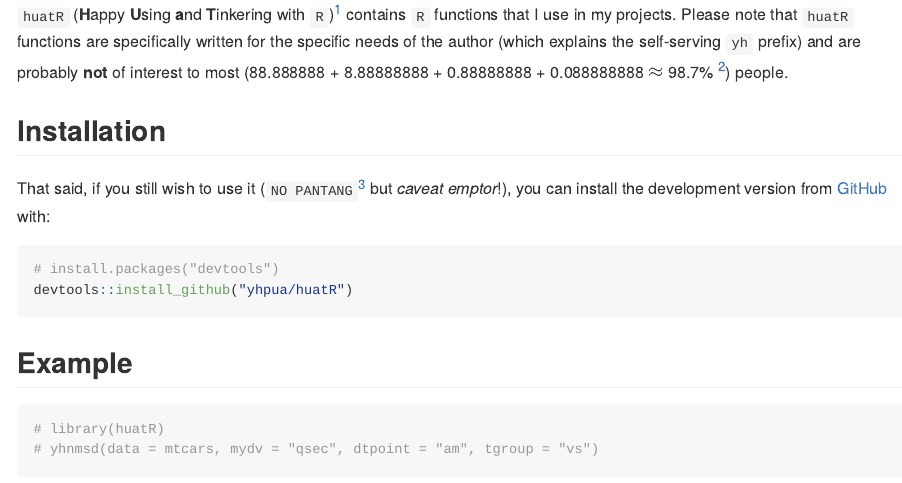
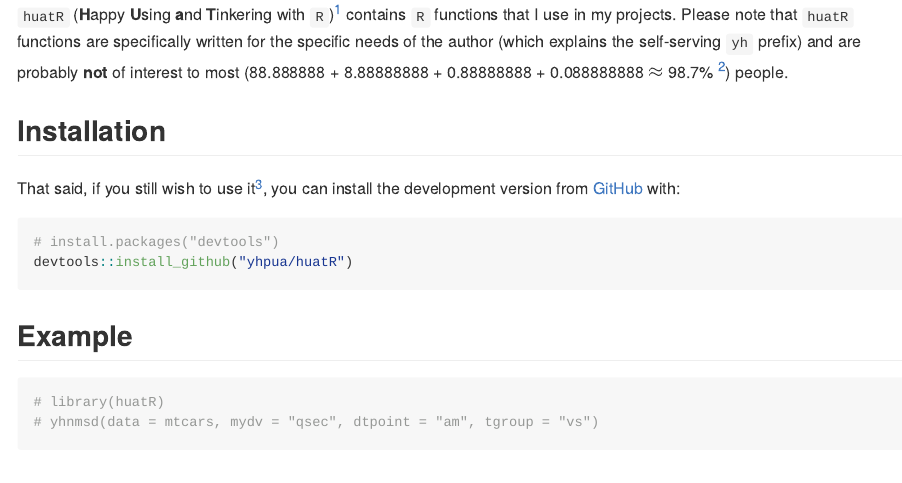
Before and after one commit to yhpua/huatR, an R Markdown document (README.Rmd): the page in a window 1100 px wide, from 110 px down. The pictures show the output file README.md that the author committed with the source, drawn offline in the style of GitHub.

Commit message:
modify readme

````diff
--- a/README.Rmd
+++ b/README.Rmd
@@ -24,8 +24,8 @@
 
 ## Installation
-That said, if you still wish to use it (`NO PANTANG`[^3] but *caveat emptor*!), you can install the development version from [GitHub](https://github.com/) with:
+That said, if you still wish to use it[^3], you can install the development version from [GitHub](https://github.com/) with:
 
-[^3]: [Pantang](https://en.wiktionary.org/wiki/pantang)
+[^3]: I am not being [**pantang**](https://en.wiktionary.org/wiki/pantang) here but the codes are likely to balk. So, the *caveat emptor* principle applies!
 
 ``` r
 # install.packages("devtools")
````
Also changed, not shown: README.md, README.Rmd (2 more changed lines).
